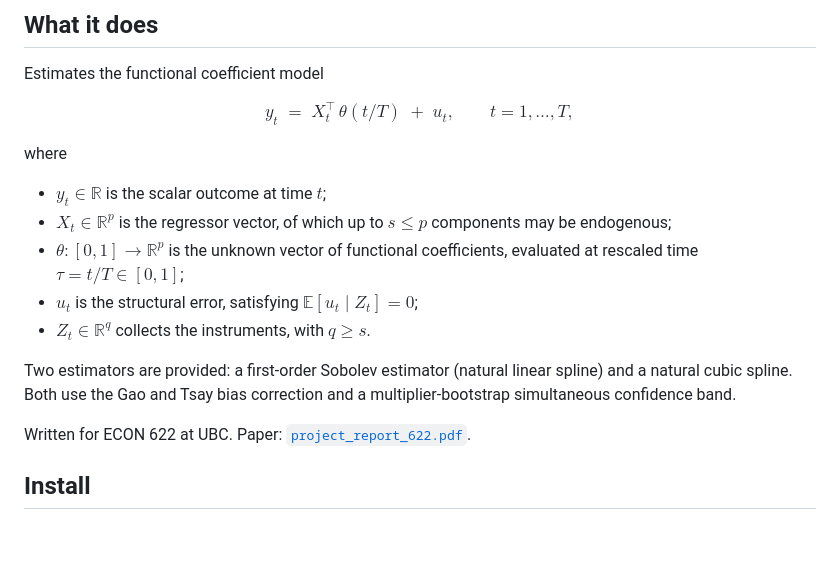
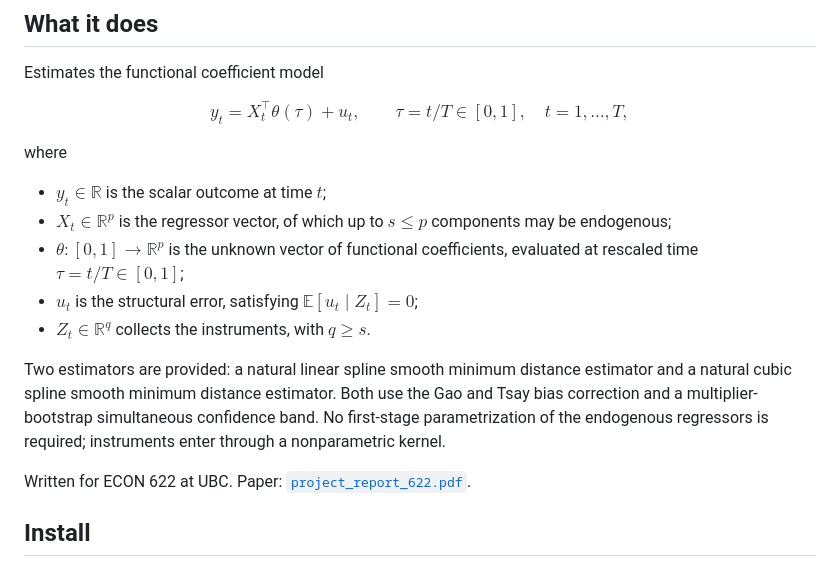
Before and after one commit to FarhadShahryarpoor/TVPSobolev.jl, a Markdown page: README.md, the part around the change. Drawn GitHub-style; blank space fills up the shorter version.

```diff
--- a/README.md
+++ b/README.md
@@ -24,7 +24,7 @@
 Estimates the functional coefficient model
 
 $$
-y_t \;=\; X_t^{\top}\, \theta(t/T) \;+\; u_t, \qquad t = 1, \dots, T,
+y_t = X_t^{\top} \theta(\tau) + u_t, \qquad \tau = t/T \in [0,1], \quad t = 1, \dots, T,
 $$
 
 where
@@ -35,7 +35,7 @@ where
 - $u_t$ is the structural error, satisfying $\mathbb{E}[u_t \mid Z_t] = 0$;
 - $Z_t \in \mathbb{R}^{q}$ collects the instruments, with $q \ge s$.
 
-Two estimators are provided: a first-order Sobolev estimator (natural linear spline) and a natural cubic spline. Both use the Gao and Tsay bias correction and a multiplier-bootstrap simultaneous confidence band.
+Two estimators are provided: a natural linear spline smooth minimum distance estimator and a natural cubic spline smooth minimum distance estimator. Both use the Gao and Tsay bias correction and a multiplier-bootstrap simultaneous confidence band. No first-stage parametrization of the endogenous regressors is required; instruments enter through a nonparametric kernel.
 
 Written for ECON 622 at UBC. Paper: [`project_report_622.pdf`](project_report_622.pdf).
 
```
